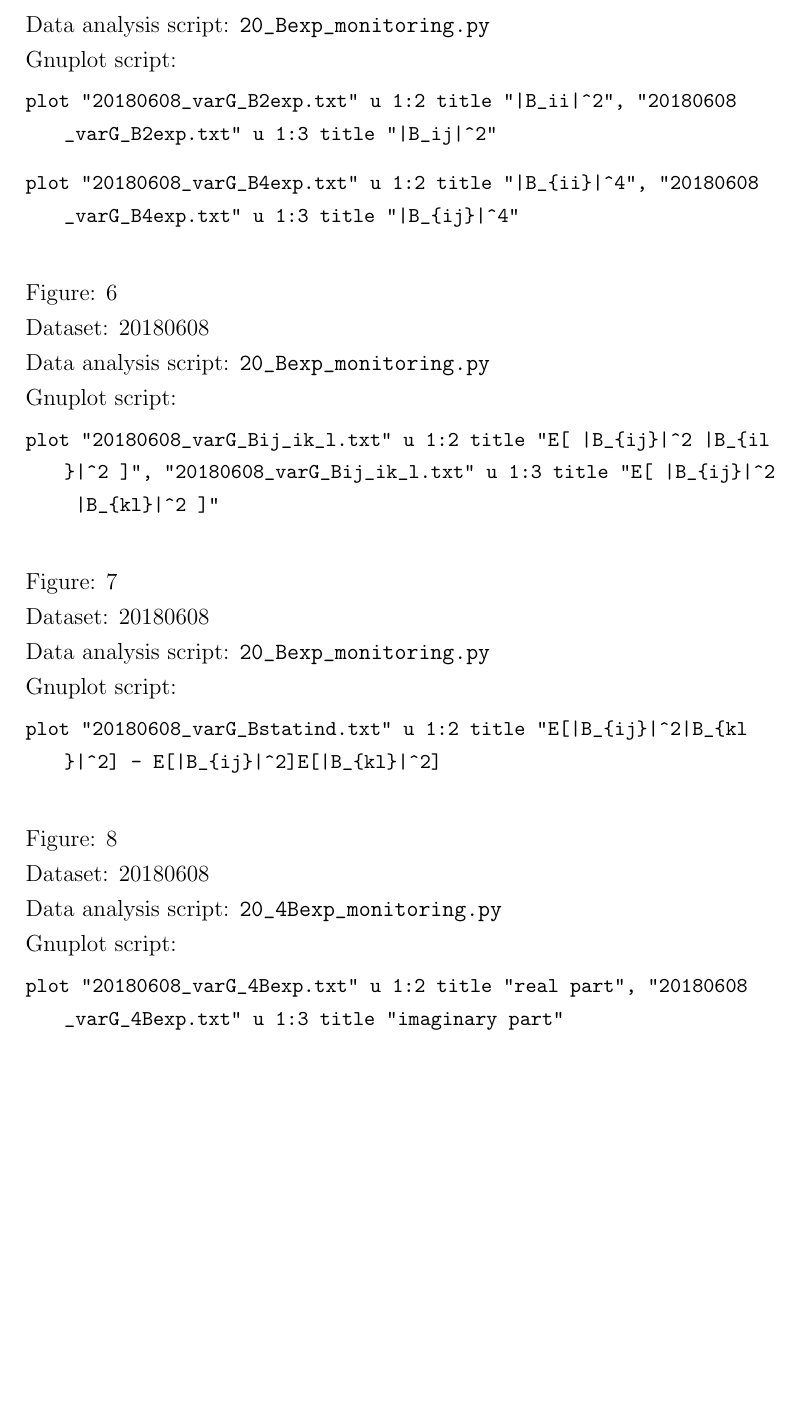
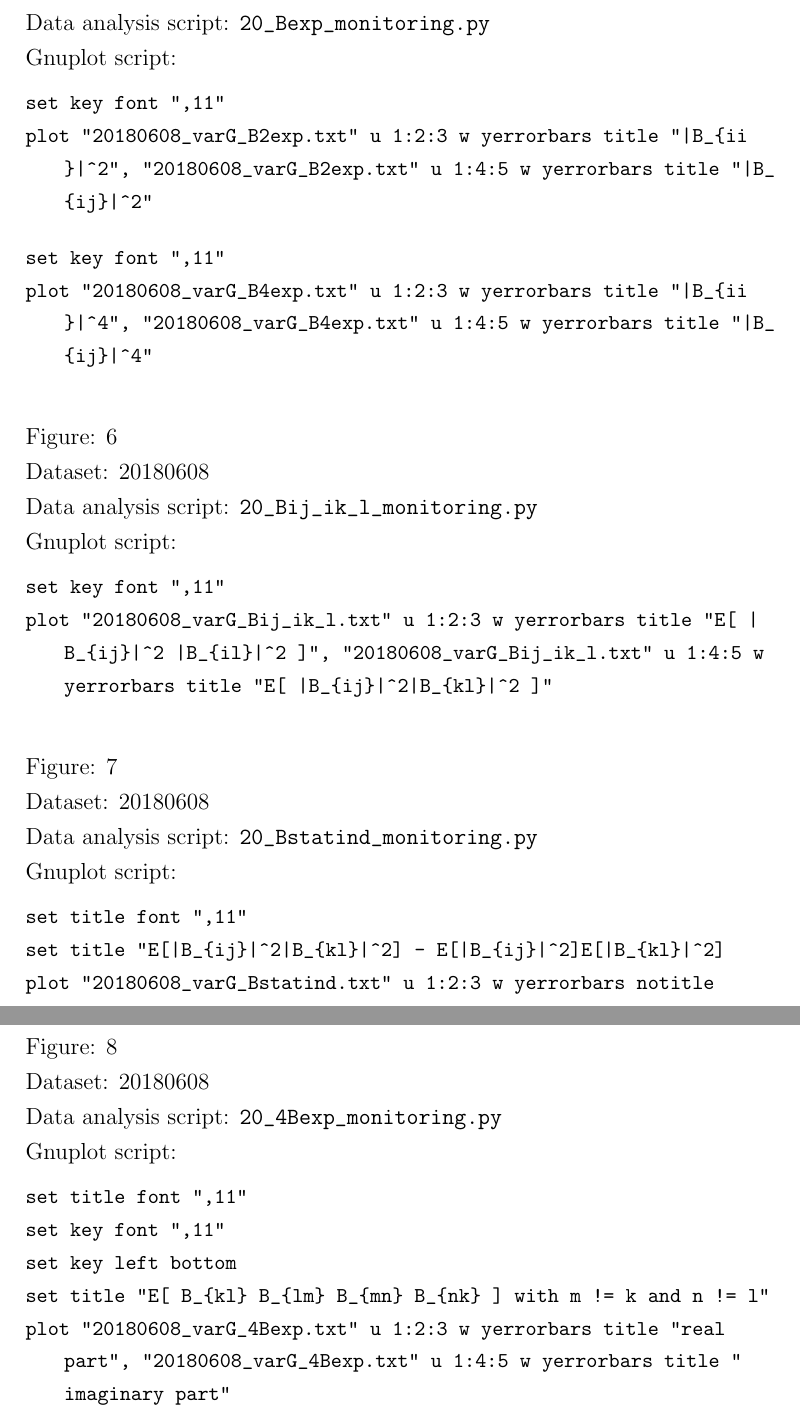
Before and after one commit to darcangelomauro/20_plots, a LaTeX document (20_plots.tex): part of page 3 of 11 before the commit and two parts of pages 3 and 4 of 12 after it, the two joined at a grey line, cut so that both start at the same text, the shorter picture padded with empty space. Compiled offline with pdfLaTeX.

Commit message:
added error bars

```diff
--- a/20_plots.tex
+++ b/20_plots.tex
@@ -78,26 +78,31 @@ Dataset: 20180608\newline
 Data analysis script: \verb|20_Bexp_monitoring.py|\newline
 Gnuplot script:
 \begin{lstlisting}
-plot "20180608_varG_B2exp.txt" u 1:2 title "|B_ii|^2", "20180608_varG_B2exp.txt" u 1:3 title "|B_ij|^2"
+set key font ",11"
+plot "20180608_varG_B2exp.txt" u 1:2:3 w yerrorbars title "|B_{ii}|^2", "20180608_varG_B2exp.txt" u 1:4:5 w yerrorbars title "|B_{ij}|^2"
 \end{lstlisting}
 \begin{lstlisting}
-plot "20180608_varG_B4exp.txt" u 1:2 title "|B_{ii}|^4", "20180608_varG_B4exp.txt" u 1:3 title "|B_{ij}|^4"
+set key font ",11"
+plot "20180608_varG_B4exp.txt" u 1:2:3 w yerrorbars title "|B_{ii}|^4", "20180608_varG_B4exp.txt" u 1:4:5 w yerrorbars title "|B_{ij}|^4"
 \end{lstlisting}
 \mbox{}\newline
 Figure: \ref{fig:Bij_ik_l} \newline
 Dataset: 20180608\newline
-Data analysis script: \verb|20_Bexp_monitoring.py|\newline
+Data analysis script: \verb|20_Bij_ik_l_monitoring.py|\newline
 Gnuplot script:
 \begin{lstlisting}
-plot "20180608_varG_Bij_ik_l.txt" u 1:2 title "E[ |B_{ij}|^2 |B_{il}|^2 ]", "20180608_varG_Bij_ik_l.txt" u 1:3 title "E[ |B_{ij}|^2 |B_{kl}|^2 ]"
+set key font ",11"
+plot "20180608_varG_Bij_ik_l.txt" u 1:2:3 w yerrorbars title "E[ |B_{ij}|^2 |B_{il}|^2 ]", "20180608_varG_Bij_ik_l.txt" u 1:4:5 w yerrorbars title "E[ |B_{ij}|^2|B_{kl}|^2 ]"
 \end{lstlisting}
 \mbox{}\newline
 Figure: \ref{fig:Bstatind} \newline
 Dataset: 20180608\newline
-Data analysis script: \verb|20_Bexp_monitoring.py|\newline
+Data analysis script: \verb|20_Bstatind_monitoring.py|\newline
 Gnuplot script:
 \begin{lstlisting}
-plot "20180608_varG_Bstatind.txt" u 1:2 title "E[|B_{ij}|^2|B_{kl}|^2] - E[|B_{ij}|^2]E[|B_{kl}|^2]
+set title font ",11"
+set title "E[|B_{ij}|^2|B_{kl}|^2] - E[|B_{ij}|^2]E[|B_{kl}|^2]
+plot "20180608_varG_Bstatind.txt" u 1:2:3 w yerrorbars notitle
 \end{lstlisting}
 \mbox{}\newline
 Figure: \ref{fig:4Bexp} \newline
@@ -105,7 +110,11 @@ Dataset: 20180608\newline
 Data analysis script: \verb|20_4Bexp_monitoring.py|\newline
 Gnuplot script:
 \begin{lstlisting}
-plot "20180608_varG_4Bexp.txt" u 1:2 title "real part", "20180608_varG_4Bexp.txt" u 1:3 title "imaginary part"
+set title font ",11"
+set key font ",11"
+set key left bottom
+set title "E[ B_{kl} B_{lm} B_{mn} B_{nk} ] with m != k and n != l"
+plot "20180608_varG_4Bexp.txt" u 1:2:3 w yerrorbars title "real part", "20180608_varG_4Bexp.txt" u 1:4:5 w yerrorbars title "imaginary part"
 \end{lstlisting}
 
 \newpage
```
Also changed, not shown: 20_plots.pdf.
